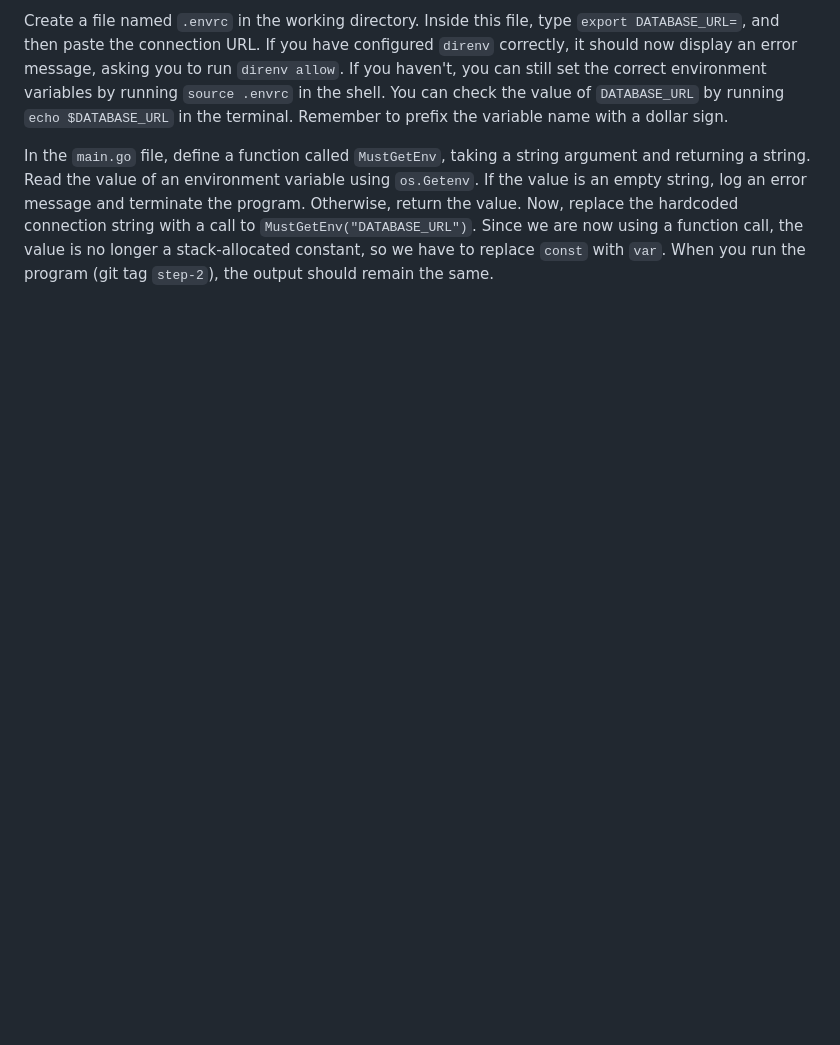
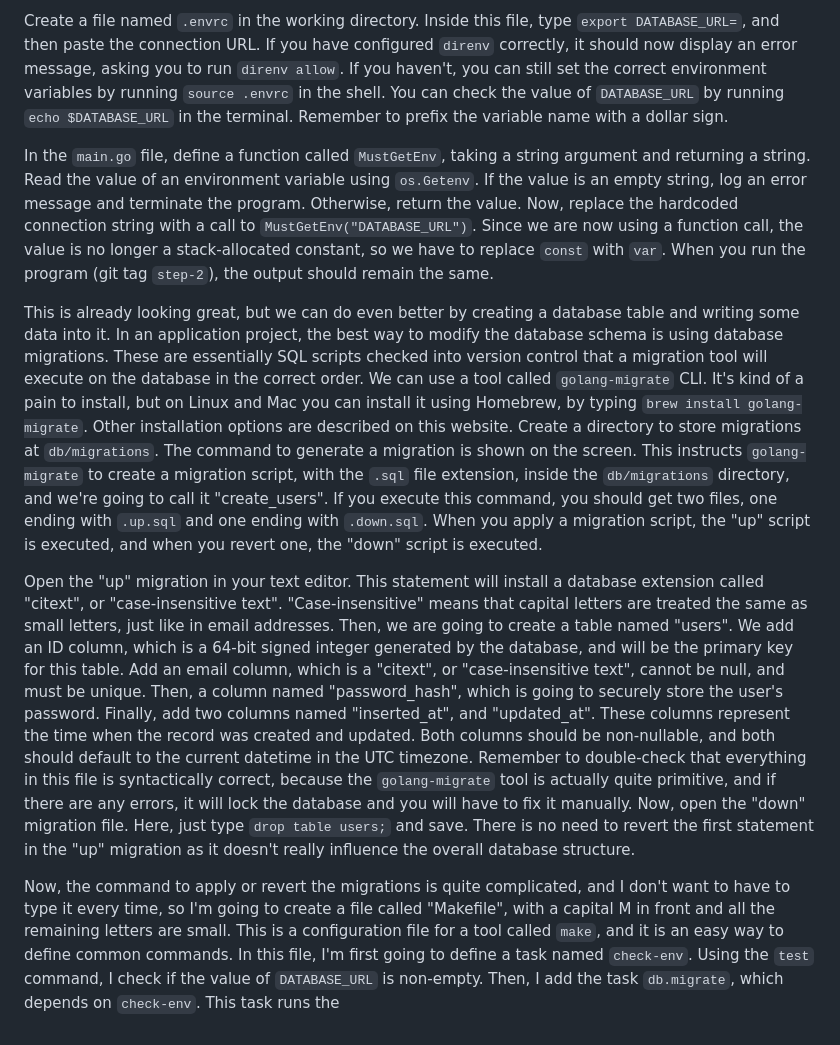
Before and after one commit to moroz/yt-passwords-video, a Markdown page: content/script.md, the part around the change. Drawn GitHub-style; blank space fills up the shorter version.

Commit message:
Add content for migrations

```diff
--- a/content/script.md
+++ b/content/script.md
@@ -87,3 +87,29 @@ Read the value of an environment variable using `os.Getenv`. If the value is an
 Otherwise, return the value.
 Now, replace the hardcoded connection string with a call to `MustGetEnv("DATABASE_URL")`. Since we are now using a function call, the value is no longer a stack-allocated constant, so we have to replace `const` with `var`.
 When you run the program (git tag `step-2`), the output should remain the same.
+
+This is already looking great, but we can do even better by creating a database table and writing some data into it.
+In an application project, the best way to modify the database schema is using database migrations.
+These are essentially SQL scripts checked into version control that a migration tool will execute on the database in the correct order.
+We can use a tool called `golang-migrate` CLI. It's kind of a pain to install, but on Linux and Mac you can install it using Homebrew, by typing `brew install golang-migrate`. Other installation options are described on this website.
+Create a directory to store migrations at `db/migrations`.
+The command to generate a migration is shown on the screen. This instructs `golang-migrate` to create a migration script, with the `.sql` file extension, inside the `db/migrations` directory, and we're going to call it "create_users".
+If you execute this command, you should get two files, one ending with `.up.sql` and one ending with `.down.sql`.
+When you apply a migration script, the "up" script is executed, and when you revert one, the "down" script is executed.
+
+Open the "up" migration in your text editor.
+This statement will install a database extension called "citext", or "case-insensitive text".
+"Case-insensitive" means that capital letters are treated the same as small letters, just like in email addresses.
+Then, we are going to create a table named "users". We add an ID column, which is a 64-bit signed integer generated by the database, and will be the primary key for this table.
+Add an email column, which is a "citext", or "case-insensitive text", cannot be null, and must be unique.
+Then, a column named "password_hash", which is going to securely store the user's password.
+Finally, add two columns named "inserted_at", and "updated_at". These columns represent the time when the record was created and updated. Both columns should be non-nullable, and both should default to the current datetime in the UTC timezone.
+Remember to double-check that everything in this file is syntactically correct, because the `golang-migrate` tool is actually quite primitive, and if there are any errors, it will lock the database and you will have to fix it manually.
+Now, open the "down" migration file. Here, just type `drop table users;` and save. There is no need to revert the first statement in the "up" migration as it doesn't really influence the overall database structure.
+
+Now, the command to apply or revert the migrations is quite complicated, and I don't want to have to type it every time, so I'm going to create a file called "Makefile", with a capital M in front and all the remaining letters are small.
+This is a configuration file for a tool called `make`, and it is an easy way to define common commands.
+In this file, I'm first going to define a task named `check-env`.
+Using the `test` command, I check if the value of `DATABASE_URL` is non-empty.
+Then, I add the task `db.migrate`, which depends on `check-env`.
+This task runs the
```
